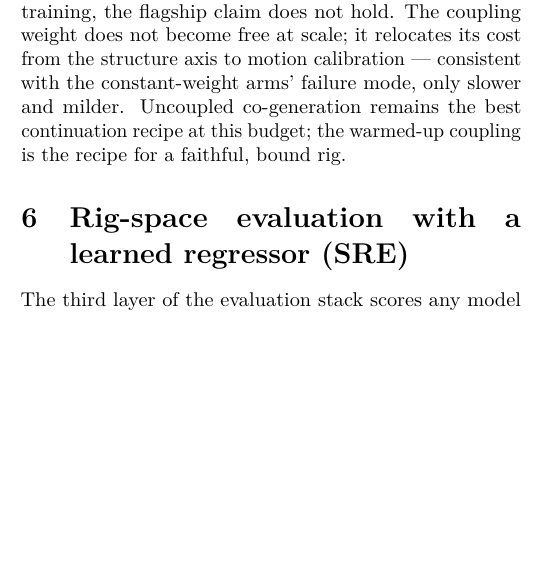
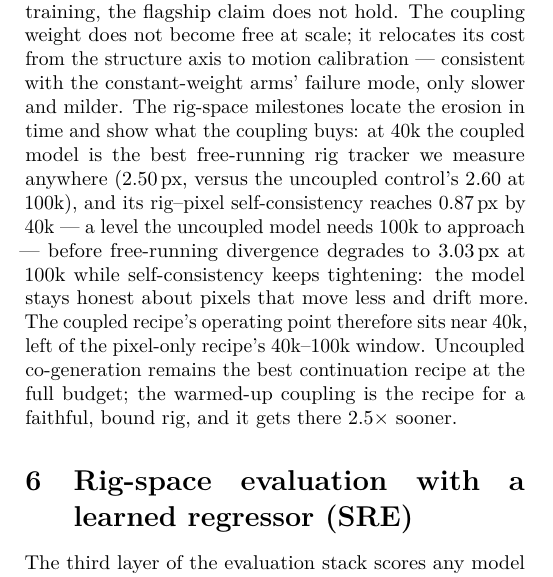
Before and after one commit to sprited-ai/dancing-stick-figures, a LaTeX paper (paper/mechanism/static_copy_shortcut.tex): part of one column of page 3 of 8, cut so that both start at the same text, the shorter picture padded with empty space. Compiled offline with pdfLaTeX.

Commit message:
paper2 coupling: rig-space milestone story -- 40k operating point, 2.5x faster binding, honest-about-frozen-pixels reading
Co-Authored-By: Claude Fable 5 <noreply@anthropic.com>

```diff
--- a/paper/mechanism/static_copy_shortcut.tex
+++ b/paper/mechanism/static_copy_shortcut.tex
@@ -202,9 +202,15 @@ $.103$) — but the trade the warmup removed at 10k reappears on other axes: cen
 the repaired pixel-only recipe's $.286$ (real $.314$), and teacher-forced divergence settles at $.292$, $.005$ above
 the uncoupled control. Under the four-criteria judgment declared before training, the flagship claim does not hold.
 The coupling weight does not become free at scale; it relocates its cost from the structure axis to motion
-calibration — consistent with the constant-weight arms' failure mode, only slower and milder. Uncoupled
-co-generation remains the best continuation recipe at this budget; the warmed-up coupling is the recipe for a
-faithful, bound rig. % TODO: s1 endpoint when the pair completes.
+calibration — consistent with the constant-weight arms' failure mode, only slower and milder. The rig-space
+milestones locate the erosion in time and show what the coupling buys: at 40k the coupled model is the best
+free-running rig tracker we measure anywhere ($2.50$\,px, versus the uncoupled control's $2.60$ at 100k), and its
+rig--pixel self-consistency reaches $0.87$\,px by 40k — a level the uncoupled model needs 100k to approach — before
+free-running divergence degrades to $3.03$\,px at 100k while self-consistency keeps tightening: the model stays
+honest about pixels that move less and drift more. The coupled recipe's operating point therefore sits near 40k,
+left of the pixel-only recipe's 40k--100k window. Uncoupled co-generation remains the best continuation recipe at
+the full budget; the warmed-up coupling is the recipe for a faithful, bound rig, and it gets there
+$2.5\times$ sooner. % TODO: s1 endpoint when the pair completes.
 
 \begin{table}[t]\centering\caption{Coupling-weight sweep (10k steps each, matched to the uncoupled control; gates
 declared before results: on-figure $\ge$ .85 and TVR $\le$ .538). Only the warmed-up arm passes both.}
```
